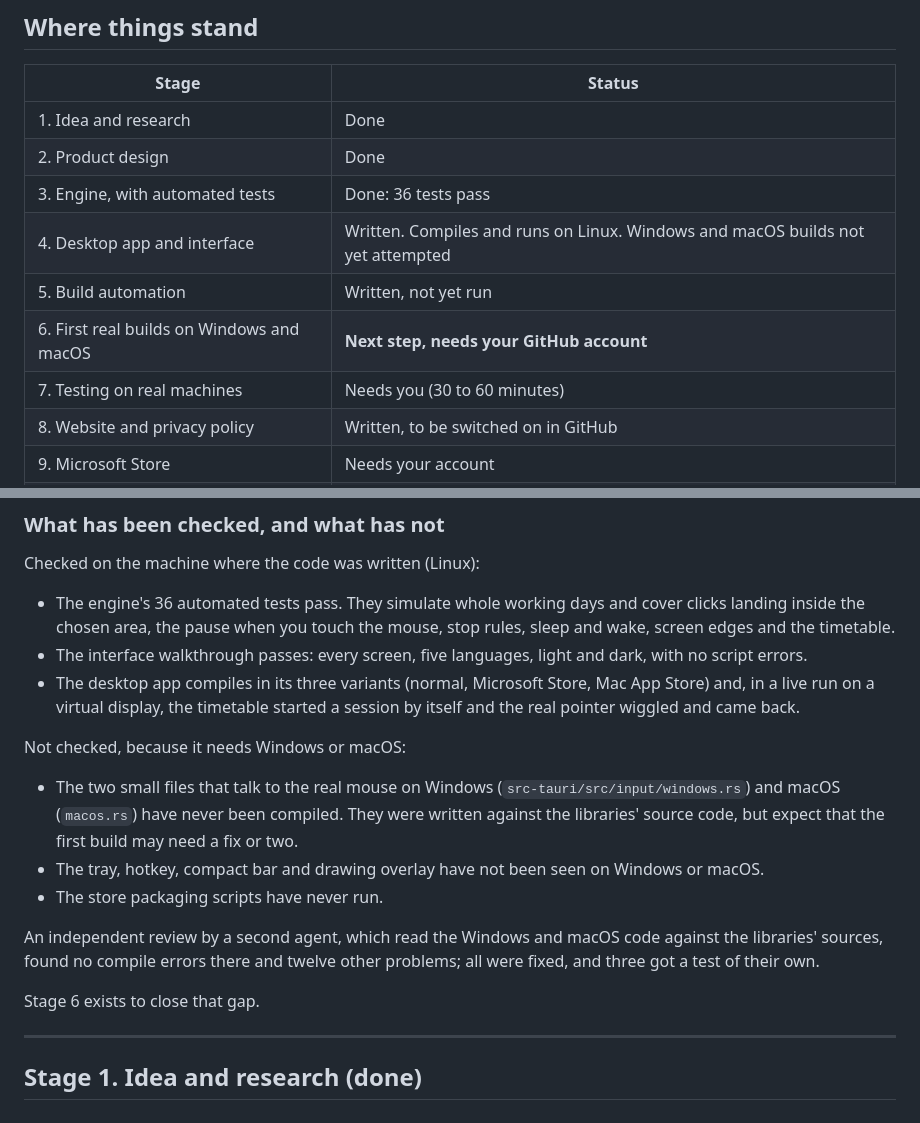
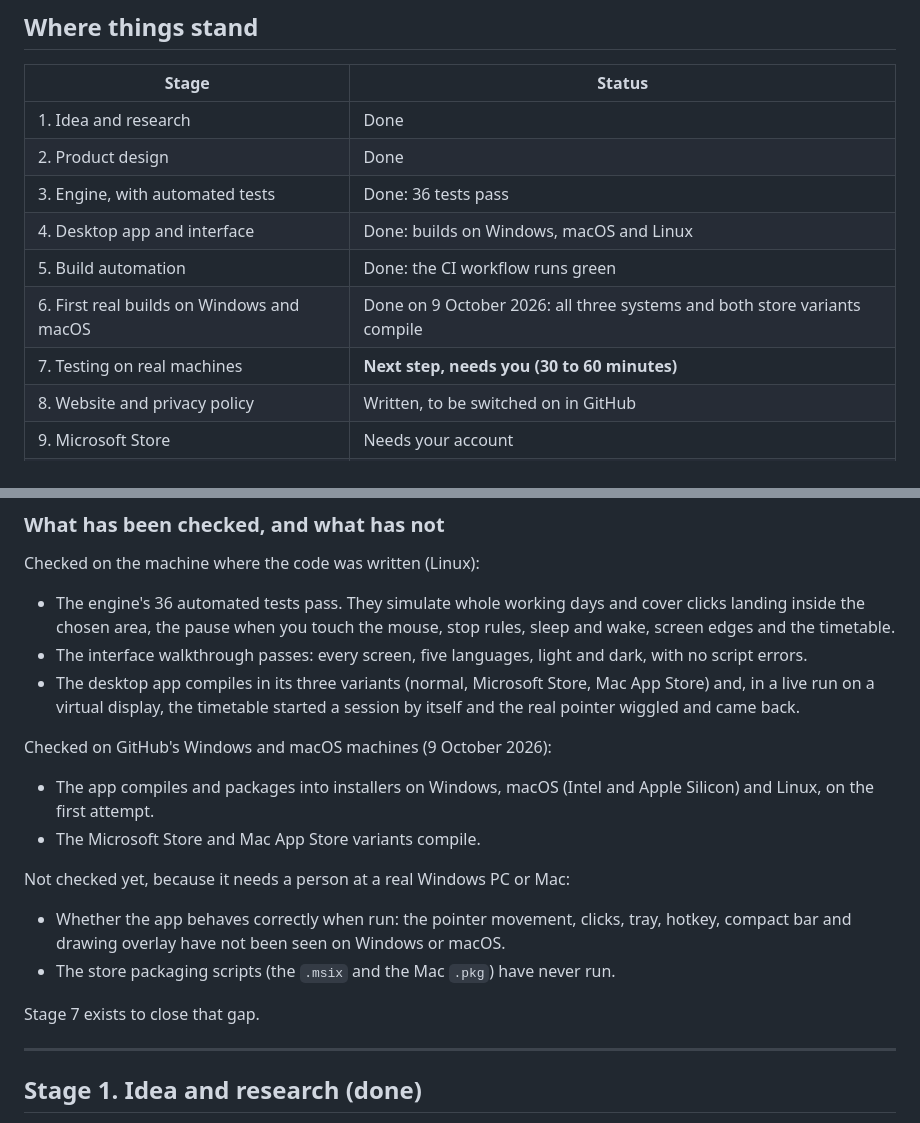
Before and after one commit to HappyWiggleApp/HappyWiggle, a Markdown page: docs/ROADMAP.md, 2 parts joined by grey strips. GitHub-like rendering.

Commit message:
Roadmap: first Windows and macOS builds are green [skip ci]
Co-Authored-By: Claude Fable 5.1 <noreply@anthropic.com>
Claude-Session: https://claude.ai/code/session_01EMruruxKgNi5tPjkhbmR6S

```diff
--- a/docs/ROADMAP.md
+++ b/docs/ROADMAP.md
@@ -13,10 +13,10 @@ you in a session like the one that produced this repository.
 | 1. Idea and research | Done |
 | 2. Product design | Done |
 | 3. Engine, with automated tests | Done: 36 tests pass |
-| 4. Desktop app and interface | Written. Compiles and runs on Linux. Windows and macOS builds not yet attempted |
-| 5. Build automation | Written, not yet run |
-| 6. First real builds on Windows and macOS | **Next step, needs your GitHub account** |
-| 7. Testing on real machines | Needs you (30 to 60 minutes) |
+| 4. Desktop app and interface | Done: builds on Windows, macOS and Linux |
+| 5. Build automation | Done: the CI workflow runs green |
+| 6. First real builds on Windows and macOS | Done on 9 October 2026: all three systems and both store variants compile |
+| 7. Testing on real machines | **Next step, needs you (30 to 60 minutes)** |
 | 8. Website and privacy policy | Written, to be switched on in GitHub |
 | 9. Microsoft Store | Needs your account |
 | 10. Mac App Store | Needs your account and 99 USD a year |
@@ -30,15 +30,18 @@ Checked on the machine where the code was written (Linux):
 - The interface walkthrough passes: every screen, five languages, light and dark, with no script errors.
 - The desktop app compiles in its three variants (normal, Microsoft Store, Mac App Store) and, in a live run on a virtual display, the timetable started a session by itself and the real pointer wiggled and came back.
 
-Not checked, because it needs Windows or macOS:
+Checked on GitHub's Windows and macOS machines (9 October 2026):
 
-- The two small files that talk to the real mouse on Windows (`src-tauri/src/input/windows.rs`) and macOS (`macos.rs`) have never been compiled. They were written against the libraries' source code, but expect that the first build may need a fix or two.
-- The tray, hotkey, compact bar and drawing overlay have not been seen on Windows or macOS.
-- The store packaging scripts have never run.
+- The app compiles and packages into installers on Windows, macOS (Intel and Apple Silicon) and Linux, on the first attempt.
+- The Microsoft Store and Mac App Store variants compile.
 
-An independent review by a second agent, which read the Windows and macOS code against the libraries' sources, found no compile errors there and twelve other problems; all were fixed, and three got a test of their own.
+Not checked yet, because it needs a person at a real Windows PC or Mac:
 
-Stage 6 exists to close that gap.
+- Whether the app behaves correctly when run: the pointer movement, clicks, tray, hotkey, compact bar and drawing overlay have not been seen on Windows or macOS.
+- The store packaging scripts (the `.msix` and the Mac `.pkg`) have never run.
+
+Stage 7 exists to close that gap.
+
 
 ---
 
```
